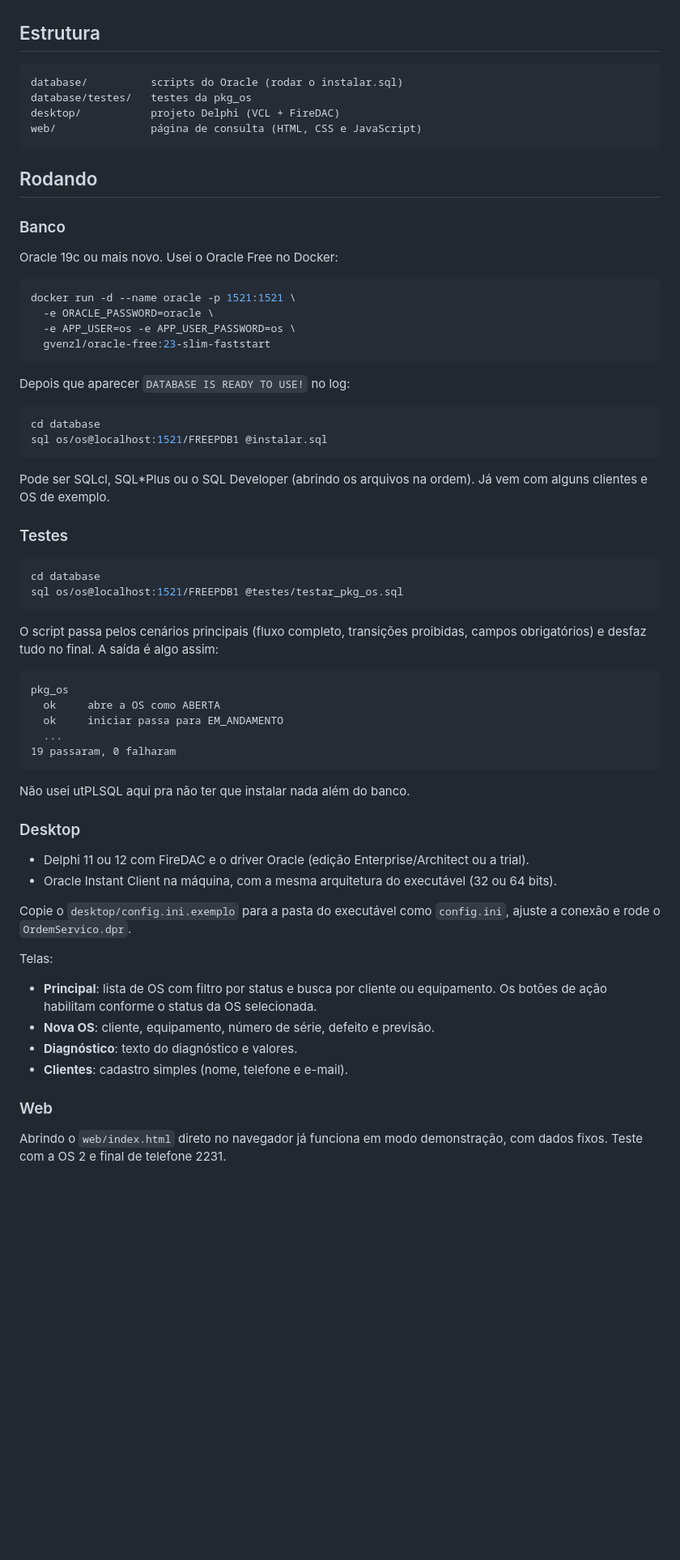
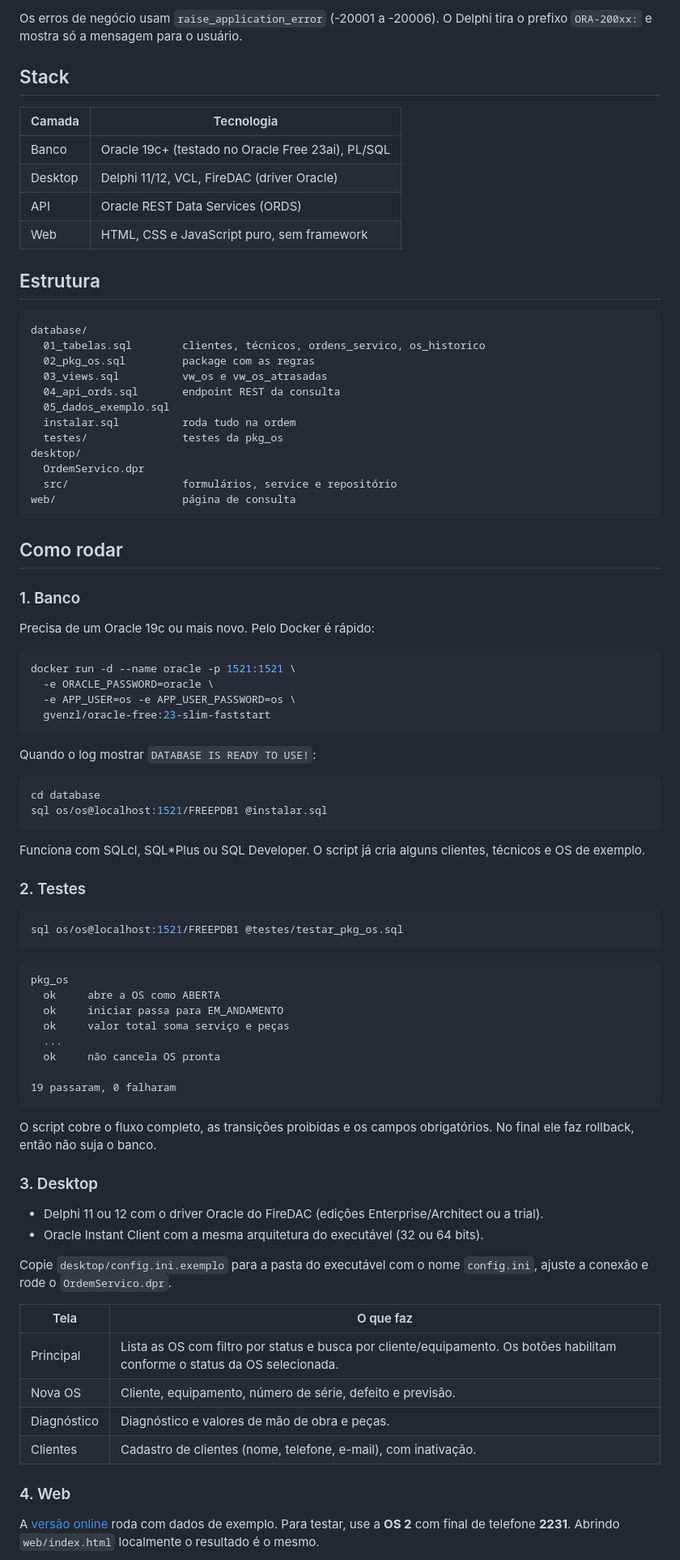
Before and after one commit to phx90/ordem-servico, a Markdown page: README.md, the part around one of its changes. Shown at 81% size. Rendered like a GitHub page; blank space fills up the shorter version.

````diff
--- a/README.md
+++ b/README.md
@@ -27,18 +82,36 @@ Essas regras estão na package `pkg_os`. O Delphi só chama as procedures e most
+Os erros de negócio usam `raise_application_error` (-20001 a -20006). O Delphi tira o prefixo `ORA-200xx:` e mostra só a mensagem para o usuário.
+
+## Stack
+
+| Camada | Tecnologia |
+|---|---|
+| Banco | Oracle 19c+ (testado no Oracle Free 23ai), PL/SQL |
+| Desktop | Delphi 11/12, VCL, FireDAC (driver Oracle) |
+| API | Oracle REST Data Services (ORDS) |
+| Web | HTML, CSS e JavaScript puro, sem framework |
 
 ## Estrutura
 
 ```
-database/          scripts do Oracle (rodar o instalar.sql)
-database/testes/   testes da pkg_os
-desktop/           projeto Delphi (VCL + FireDAC)
-web/               página de consulta (HTML, CSS e JavaScript)
+database/
+  01_tabelas.sql        clientes, técnicos, ordens_servico, os_historico
+  02_pkg_os.sql         package com as regras
+  03_views.sql          vw_os e vw_os_atrasadas
+  04_api_ords.sql       endpoint REST da consulta
+  05_dados_exemplo.sql
+  instalar.sql          roda tudo na ordem
+  testes/               testes da pkg_os
+desktop/
+  OrdemServico.dpr
+  src/                  formulários, service e repositório
+web/                    página de consulta
 ```
 
-## Rodando
+## Como rodar
 
-### Banco
+### 1. Banco
 
-Oracle 19c ou mais novo. Usei o Oracle Free no Docker:
+Precisa de um Oracle 19c ou mais novo. Pelo Docker é rápido:
 
 ```bash
 docker run -d --name oracle -p 1521:1521 \
@@ -47,48 +120,49 @@ docker run -d --name oracle -p 1521:1521 \
   gvenzl/oracle-free:23-slim-faststart
 ```
 
-Depois que aparecer `DATABASE IS READY TO USE!` no log:
+Quando o log mostrar `DATABASE IS READY TO USE!`:
 
 ```bash
 cd database
 sql os/os@localhost:1521/FREEPDB1 @instalar.sql
 ```
 
-Pode ser SQLcl, SQL*Plus ou o SQL Developer (abrindo os arquivos na ordem). Já vem com alguns clientes e OS de exemplo.
+Funciona com SQLcl, SQL*Plus ou SQL Developer. O script já cria alguns clientes, técnicos e OS de exemplo.
 
-### Testes
+### 2. Testes
 
 ```bash
-cd database
 sql os/os@localhost:1521/FREEPDB1 @testes/testar_pkg_os.sql
 ```
-
-O script passa pelos cenários principais (fluxo completo, transições proibidas, campos obrigatórios) e desfaz tudo no final. A saída é algo assim:
 
 ```
 pkg_os
   ok     abre a OS como ABERTA
   ok     iniciar passa para EM_ANDAMENTO
+  ok     valor total soma serviço e peças
   ...
+  ok     não cancela OS pronta
+
 19 passaram, 0 falharam
 ```
 
-Não usei utPLSQL aqui pra não ter que instalar nada além do banco.
+O script cobre o fluxo completo, as transições proibidas e os campos obrigatórios. No final ele faz rollback, então não suja o banco.
 
-### Desktop
+### 3. Desktop
 
-- Delphi 11 ou 12 com FireDAC e o driver Oracle (edição Enterprise/Architect ou a trial).
-- Oracle Instant Client na máquina, com a mesma arquitetura do executável (32 ou 64 bits).
+- Delphi 11 ou 12 com o driver Oracle do FireDAC (edições Enterprise/Architect ou a trial).
+- Oracle Instant Client com a mesma arquitetura do executável (32 ou 64 bits).
 
-Copie o `desktop/config.ini.exemplo` para a pasta do executável como `config.ini`, ajuste a conexão e rode o `OrdemServico.dpr`.
+Copie `desktop/config.ini.exemplo` para a pasta do executável com o nome `config.ini`, ajuste a conexão e rode o `OrdemServico.dpr`.
 
-Telas:
-- **Principal**: lista de OS com filtro por status e busca por cliente ou equipamento. Os botões de ação habilitam conforme o status da OS selecionada.
-- **Nova OS**: cliente, equipamento, número de série, defeito e previsão.
-- **Diagnóstico**: texto do diagnóstico e valores.
-- **Clientes**: cadastro simples (nome, telefone e e-mail).
+| Tela | O que faz |
+|---|---|
+| Principal | Lista as OS com filtro por status e busca por cliente/equipamento. Os botões habilitam conforme o status da OS selecionada. |
+| Nova OS | Cliente, equipamento, número de série, defeito e previsão. |
+| Diagnóstico | Diagnóstico e valores de mão de obra e peças. |
+| Clientes | Cadastro de clientes (nome, telefone, e-mail), com inativação. |
 
-### Web
+### 4. Web
 
-Abrindo o `web/index.html` direto no navegador já funciona em modo demonstração, com dados fixos. Teste com a OS 2 e final de telefone 2231.
+A [versão online](https://phx90.github.io/ordem-servico/) roda com dados de exemplo. Para testar, use a **OS 2** com final de telefone **2231**. Abrindo `web/index.html` localmente o resultado é o mesmo.
 
````
Also changed, not shown: other parts of README.md (+81 -27 lines), docs/consulta-web.png.
